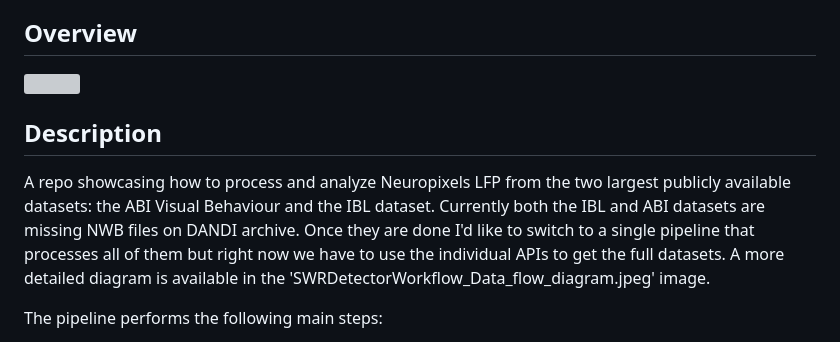
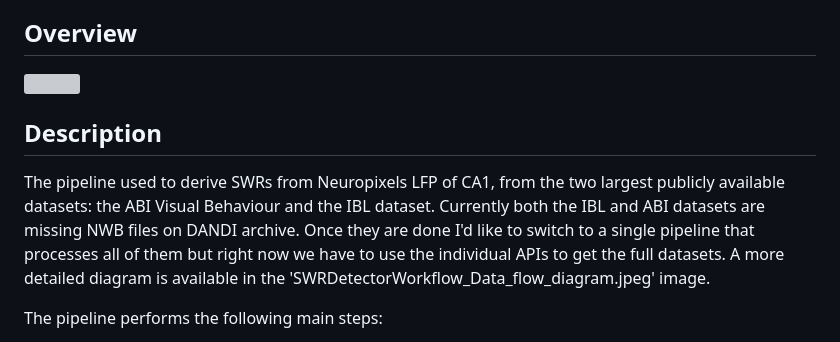
Before and after one commit to AngCamp/CampbellMurphy2024, a Markdown page: SWR_Neuropixels_Detector/README.md, the part around the change printed below. Rendered like a GitHub page; grey boxes are pictures that could not be loaded.

Commit message:
Fix image path and enhance README description
Updated image path and refined description of the SWR detection pipeline.

```diff
--- a/SWR_Neuropixels_Detector/README.md
+++ b/SWR_Neuropixels_Detector/README.md
@@ -7,6 +7,6 @@ This pipeline processes Neuropixels electrophysiology data from different source
 
 ## Description
-A repo showcasing how to process and analyze Neuropixels LFP from the two largest publicly available datasets: the ABI Visual Behaviour and the IBL dataset.  Currently both the IBL and ABI datasets are missing NWB files on DANDI archive.  Once they are done I'd like to switch to a single pipeline that processes all of them but right now we have to use the individual APIs to get the full datasets.  A more detailed diagram is available in the 'SWRDetectorWorkflow_Data_flow_diagram.jpeg' image.
+The pipeline used to derive SWRs from Neuropixels LFP of CA1, from the two largest publicly available datasets: the ABI Visual Behaviour and the IBL dataset.  Currently both the IBL and ABI datasets are missing NWB files on DANDI archive.  Once they are done I'd like to switch to a single pipeline that processes all of them but right now we have to use the individual APIs to get the full datasets.  A more detailed diagram is available in the 'SWRDetectorWorkflow_Data_flow_diagram.jpeg' image.
 
 The pipeline performs the following main steps:
 
```
Also changed, not shown: other parts of SWR_Neuropixels_Detector/README.md (+1 -1 lines).
